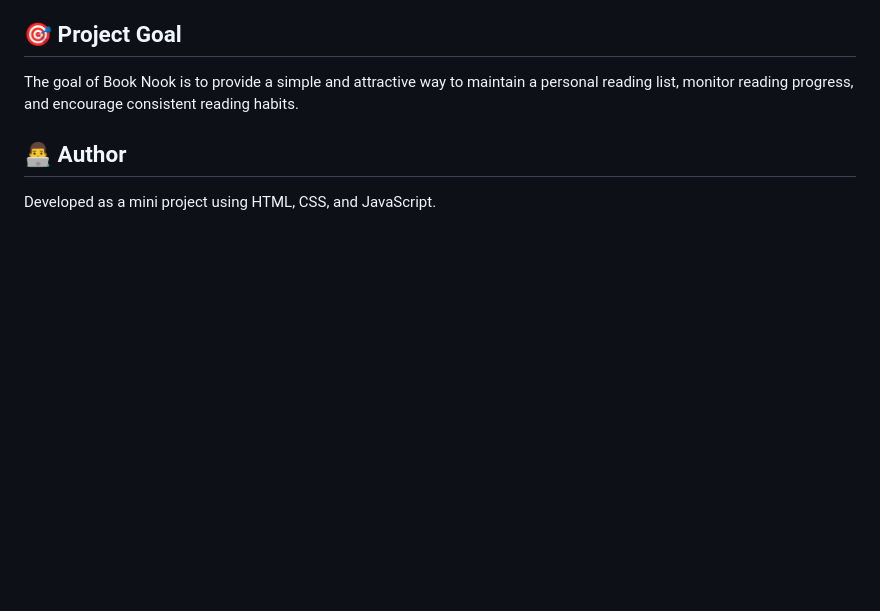
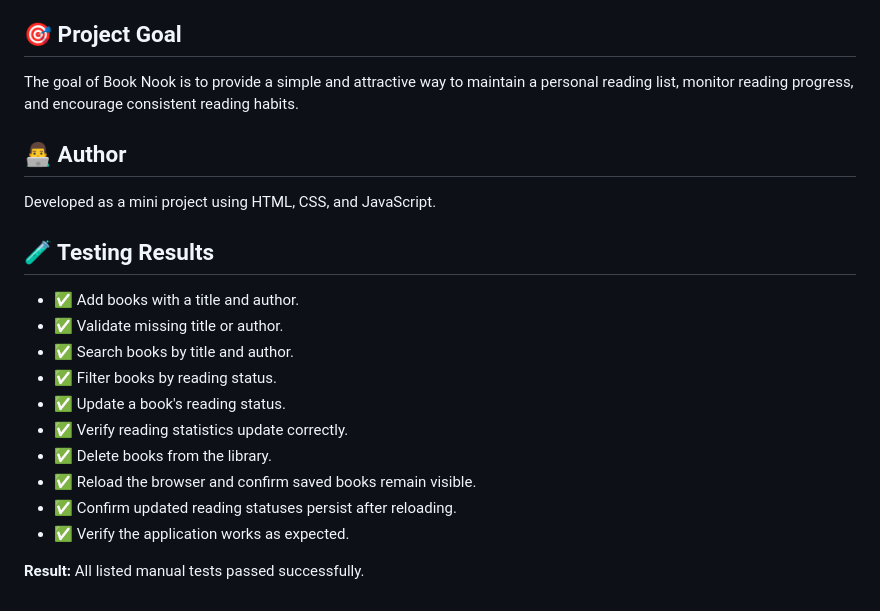
Before and after one commit to rthhhyy/kottayam-mini-project, a Markdown page: README.md, the part around the change. Rendered like a GitHub page; blank space fills up the shorter version.

Commit message:
Add testing results section to README
Added a section for testing results with detailed outcomes.

```diff
--- a/README.md
+++ b/README.md
@@ -146,3 +146,17 @@ The goal of Book Nook is to provide a simple and attractive way to maintain a pe
 ## 👨‍💻 Author
 
 Developed as a mini project using HTML, CSS, and JavaScript.
+## 🧪 Testing Results
+
+- ✅ Add books with a title and author.
+- ✅ Validate missing title or author.
+- ✅ Search books by title and author.
+- ✅ Filter books by reading status.
+- ✅ Update a book's reading status.
+- ✅ Verify reading statistics update correctly.
+- ✅ Delete books from the library.
+- ✅ Reload the browser and confirm saved books remain visible.
+- ✅ Confirm updated reading statuses persist after reloading.
+- ✅ Verify the application works as expected.
+
+**Result:** All listed manual tests passed successfully.
```
